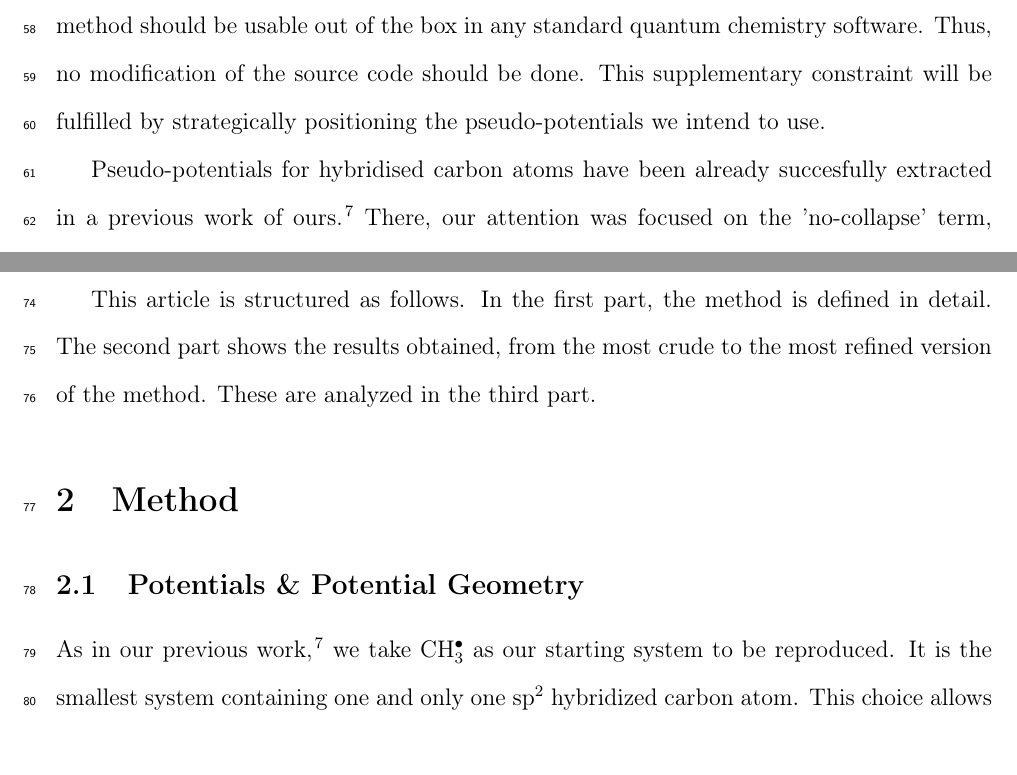
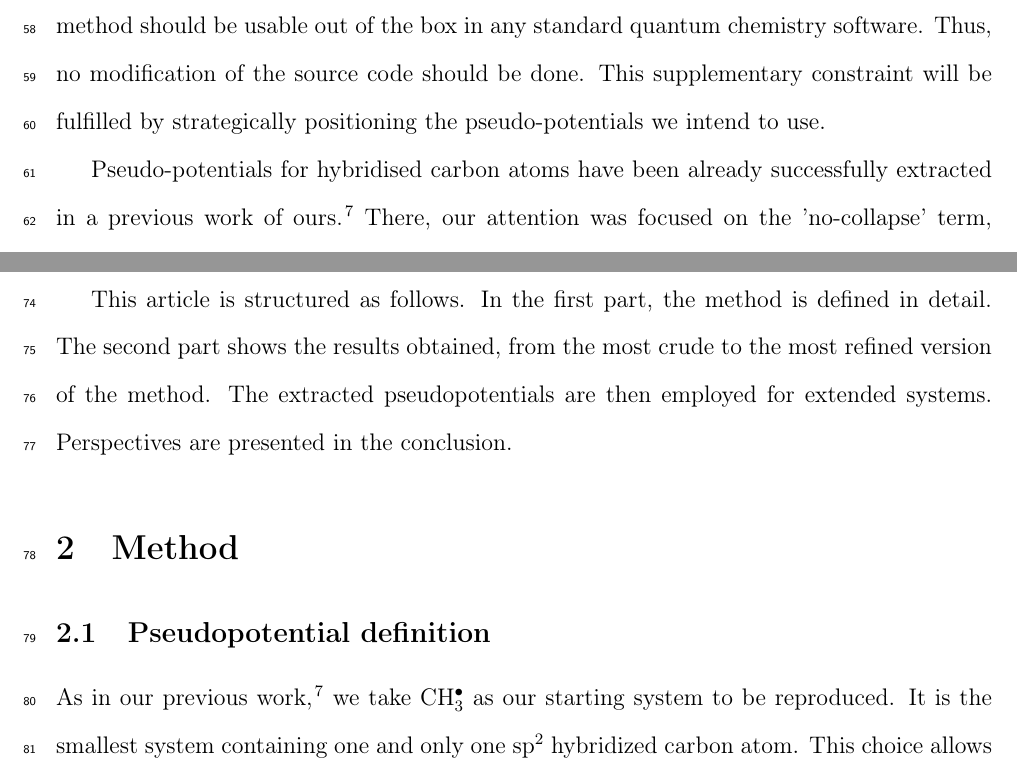
Before and after one commit to cvzj57/paper_06_17, a LaTeX paper (main.tex): two parts of pages 3 and 4 of 21, joined at a grey line, cut so that both start at the same text. Compiled offline with pdfLaTeX.

Commit message:
correction structure and title section 2.1

```diff
--- a/main.tex
+++ b/main.tex
@@ -275,7 +275,7 @@ This supplementary constraint will be fulfilled by strategically positioning the
 we intend to use.
 
 Pseudo-potentials for hybridised carbon
-atoms have been already succesfully extracted in a previous work of ours.\cite{drujon_pseudopotentials_2013}
+atoms have been already successfully extracted in a previous work of ours.\cite{drujon_pseudopotentials_2013}
 There, our attention was focused on the 'no-collapse' term, and
 functions in the pseudo-potential shift up unwanted orbitals and correctly place the energy of the
 wanted orbitals.
@@ -296,11 +296,12 @@ This article is structured as follows.
 In the first part, the method is defined in detail.
 The second part shows the results obtained, from the most crude to the most refined
 version of the method.
-These are analyzed in the third part.
+The extracted pseudopotentials are then employed for extended systems.
+Perspectives are presented in the conclusion.
 
 \section{Method}
 
-\subsection{Potentials \& Potential Geometry}
+\subsection{Pseudopotential definition}
 
 As in our previous work\cite{drujon_pseudopotentials_2013},
 we take CH\(^{\bullet}_{3}\) as our starting system to be reproduced.
```
